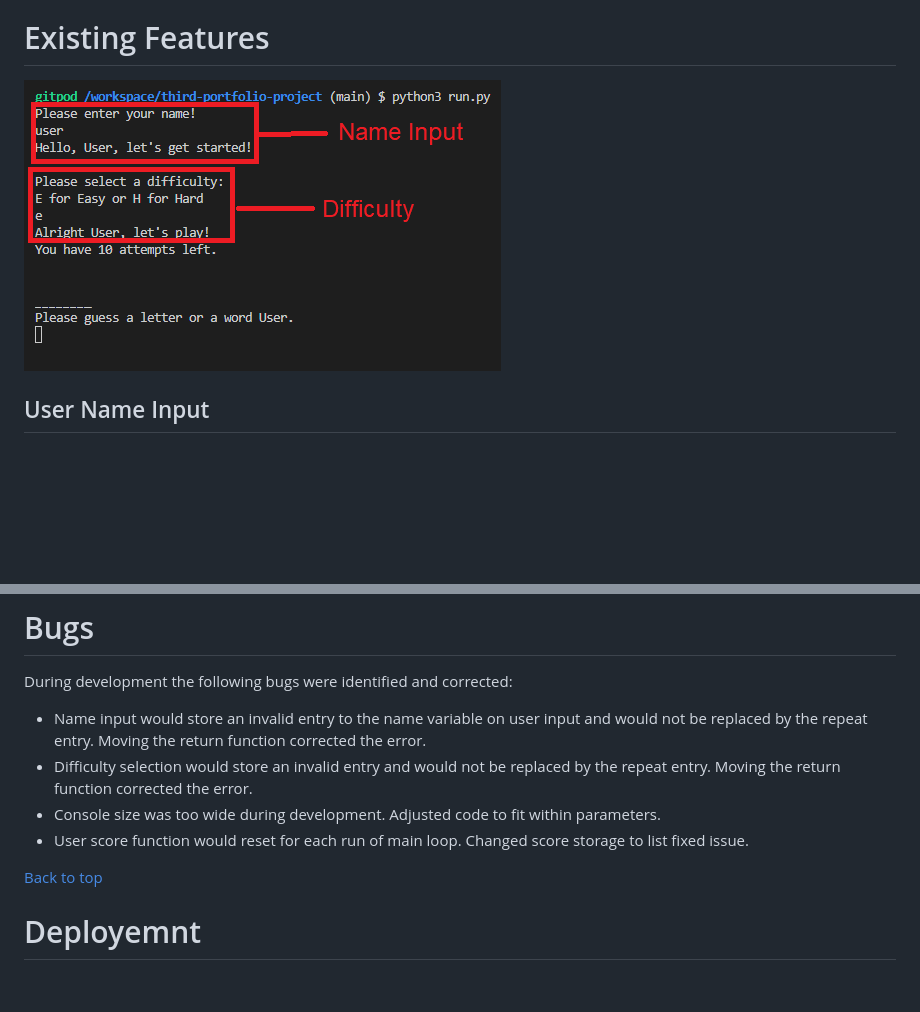
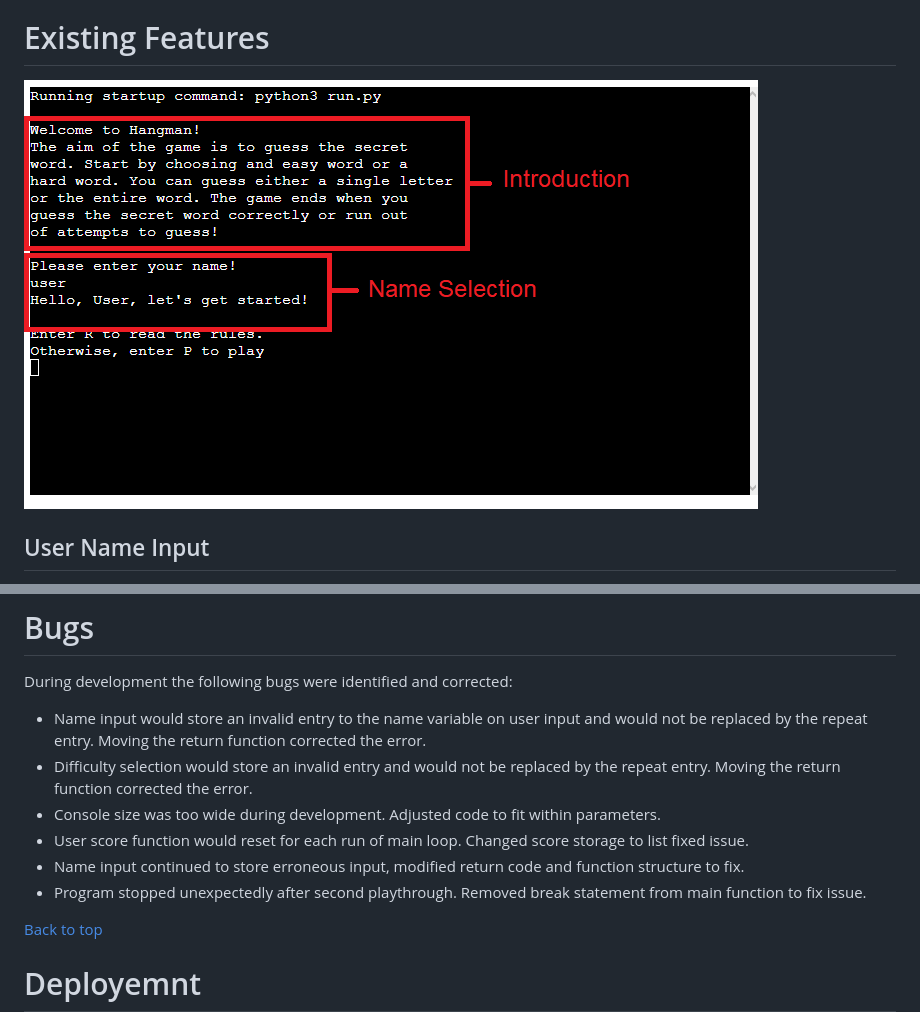
Before and after one commit to Miles-Cownie/third-milestone-project, a Markdown page: README.md, 2 parts joined by grey strips. Rendered like a GitHub page; pictures changed too: assets/readme_images/console_hangman_intro.png; blank space fills up the shorter version.

```diff
--- a/README.md
+++ b/README.md
@@ -130,6 +162,8 @@ During development the following bugs were identified and corrected:
 * Difficulty selection would store an invalid entry and would not be replaced by the repeat entry. Moving the return function corrected the error.
 * Console size was too wide during development. Adjusted code to fit within parameters.
 * User score function would reset for each run of main loop. Changed score storage to list fixed issue.
+* Name input continued to store erroneous input, modified return code and function structure to fix.
+* Program stopped unexpectedly after second playthrough. Removed break statement from main function to fix issue.
 
 [Back to top](<#contents>)
 
```
Also changed, not shown: other parts of README.md (+40 -8 lines), assets/readme_images/console_hangman_game.png (deleted), assets/readme_images/console_hangman_game_a.png (added), assets/readme_images/console_hangman_game_b.png (added), assets/readme_images/console_hangman_win_loss.png, assets/readme_images/pep8_maincode.png.
